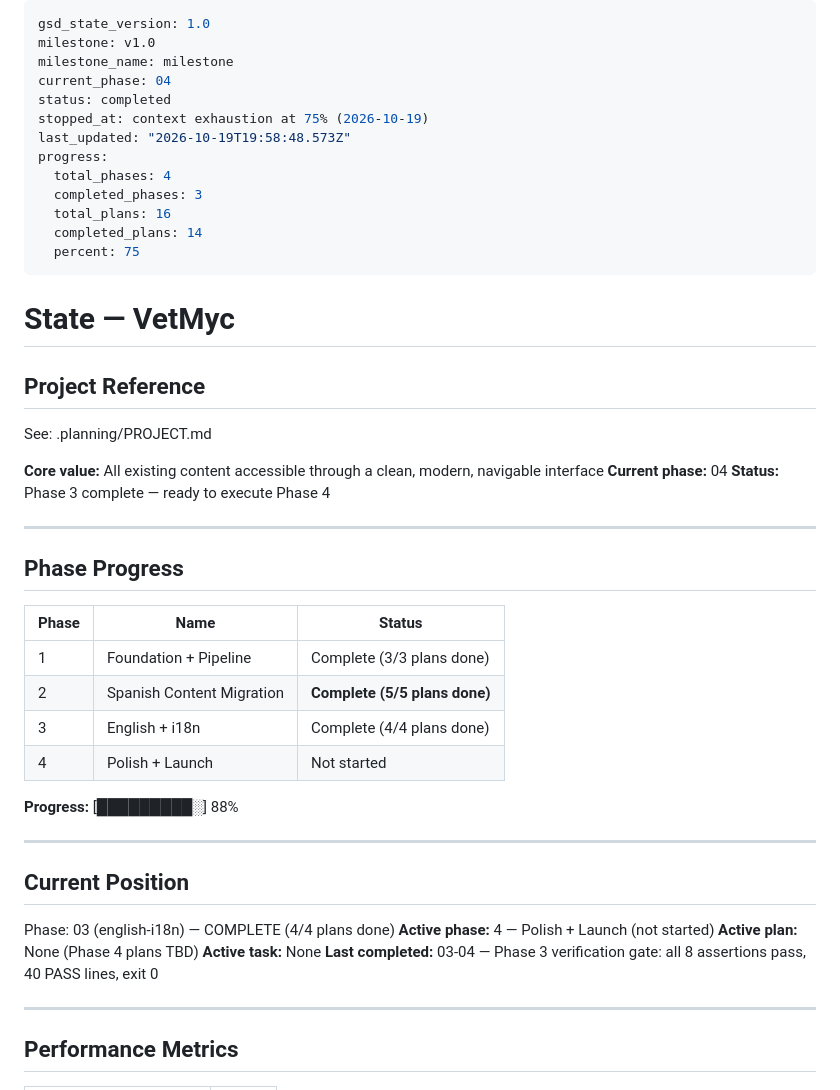
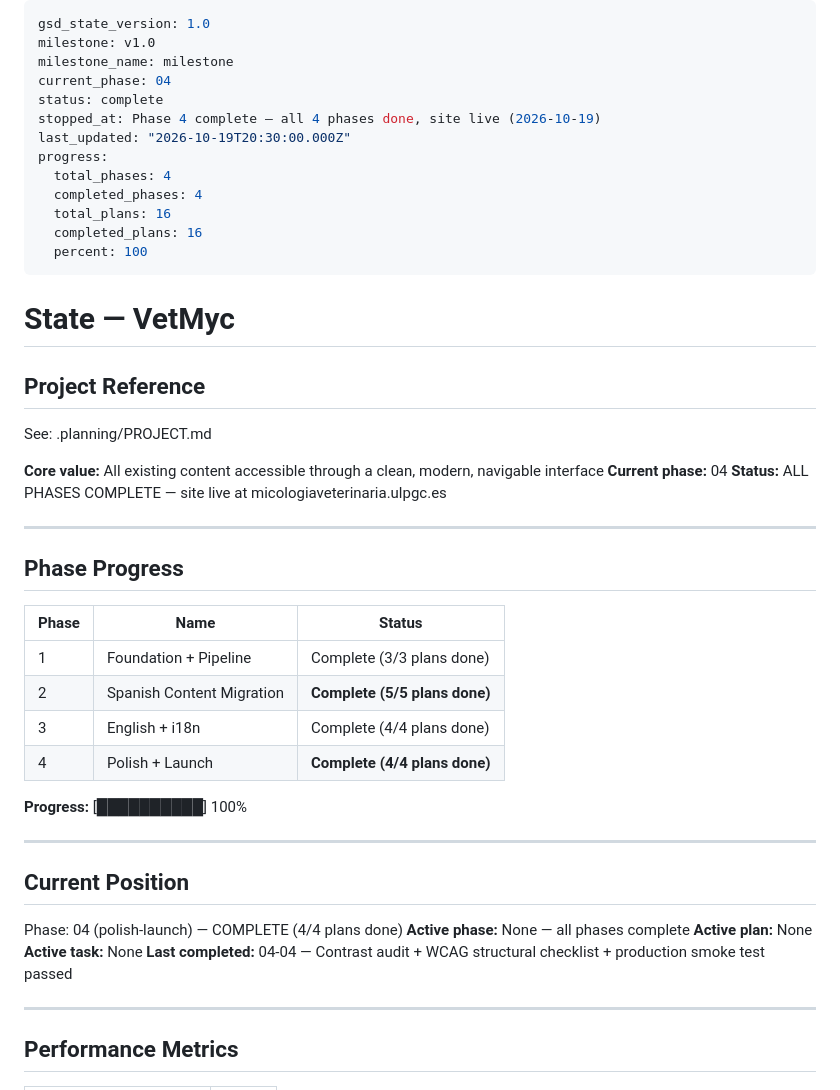
Before and after one commit to warmeta/vetmycology, a Markdown page: .planning/STATE.md, the part around the change. Rendered like a GitHub page.

Commit message:
docs(04): Phase 4 complete — mark STATE.md and ROADMAP.md
All 4 phases done, site live at micologiaveterinaria.ulpgc.es.

```diff
--- a/.planning/STATE.md
+++ b/.planning/STATE.md
@@ -3,15 +3,15 @@ gsd_state_version: 1.0
 milestone: v1.0
 milestone_name: milestone
 current_phase: 04
-status: completed
-stopped_at: context exhaustion at 75% (2026-10-19)
-last_updated: "2026-10-19T19:58:48.573Z"
+status: complete
+stopped_at: Phase 4 complete — all 4 phases done, site live (2026-10-19)
+last_updated: "2026-10-19T20:30:00.000Z"
 progress:
   total_phases: 4
-  completed_phases: 3
+  completed_phases: 4
   total_plans: 16
-  completed_plans: 14
-  percent: 75
+  completed_plans: 16
+  percent: 100
 ---
 
 # State — VetMyc
@@ -22,7 +22,7 @@ See: .planning/PROJECT.md
 
 **Core value:** All existing content accessible through a clean, modern, navigable interface
 **Current phase:** 04
-**Status:** Phase 3 complete — ready to execute Phase 4
+**Status:** ALL PHASES COMPLETE — site live at micologiaveterinaria.ulpgc.es
 
 ---
 
@@ -33,19 +33,19 @@ See: .planning/PROJECT.md
 | 1 | Foundation + Pipeline | Complete (3/3 plans done) |
 | 2 | Spanish Content Migration | **Complete (5/5 plans done)** |
 | 3 | English + i18n | Complete (4/4 plans done) |
-| 4 | Polish + Launch | Not started |
+| 4 | Polish + Launch | **Complete (4/4 plans done)** |
 
-**Progress:** [█████████░] 88%
+**Progress:** [██████████] 100%
 
 ---
 
 ## Current Position
 
-Phase: 03 (english-i18n) — COMPLETE (4/4 plans done)
-**Active phase:** 4 — Polish + Launch (not started)
-**Active plan:** None (Phase 4 plans TBD)
+Phase: 04 (polish-launch) — COMPLETE (4/4 plans done)
+**Active phase:** None — all phases complete
+**Active plan:** None
 **Active task:** None
-**Last completed:** 03-04 — Phase 3 verification gate: all 8 assertions pass, 40 PASS lines, exit 0
+**Last completed:** 04-04 — Contrast audit + WCAG structural checklist + production smoke test passed
 
 ---
 
```
Also changed, not shown: .planning/ROADMAP.md (+5 -5 lines).
